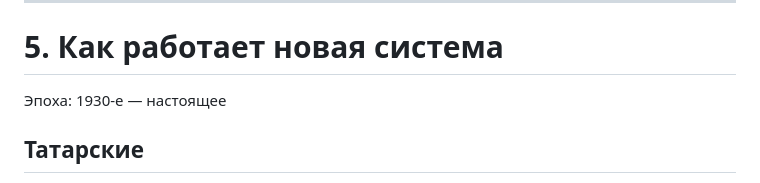
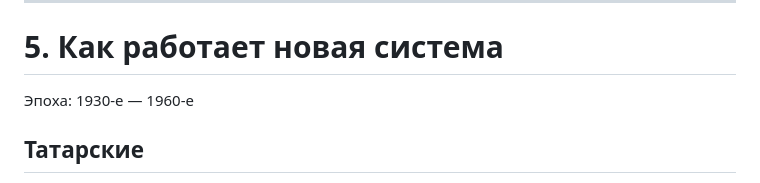
Before and after one commit to aidarkhusnutdinov/kazan-music-history, a Markdown page: chapter-sidebar-dates.md, the part around the change. Rendered like a GitHub page.

```diff
--- a/chapter-sidebar-dates.md
+++ b/chapter-sidebar-dates.md
@@ -88,7 +88,7 @@
 
 # 5. Как работает новая система
 
-Эпоха: 1930-е — настоящее
+Эпоха: 1930-е — 1960-е
 
 ## Татарские
 - **1937** — филармония
```
Also changed, not shown: about-project.md (added, +94 -0 lines), interactives.md (added, +71 -0 lines).
